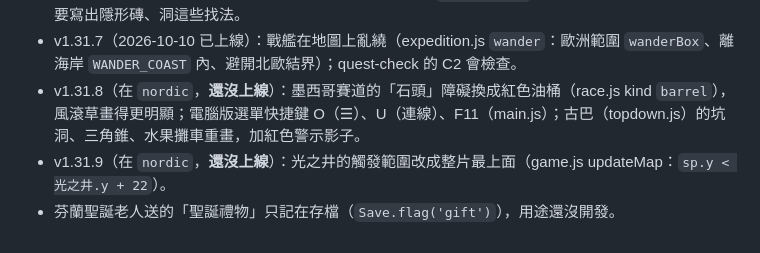
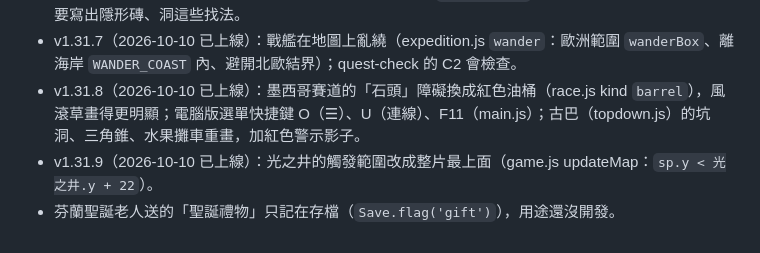
Before and after one commit to ax428285/euro-hop, a Markdown page: CLAUDE.md, the part around the change. Rendered like a GitHub page.

Commit message:
v1.31.8、v1.31.9 上線（CLAUDE.md 記錄）
Co-Authored-By: Claude Opus 5.5 <noreply@anthropic.com>

```diff
--- a/CLAUDE.md
+++ b/CLAUDE.md
@@ -77,6 +77,6 @@
   自動往前衝的關卡（autorun）出生點左邊的金幣不放（entities.js buildLevelState，level-check 會檢查）、磁鐵吸力加上玩家速度；瑞典雪橇起點平地 760（levelgen `startW`）、密道是 `secretKind: 'pit'`；雙人試煉不需要解鎖東歐篇；game.js `frame()` 先排下一帧、例外不會讓遊戲凍住（子畫面出錯直接回大地圖）。
 - v1.31.6（2026-10-10 已上線）：首頁「怎麼玩」（game.js `TITLE_GUIDE`）的找裝備只說「有密道」，不要寫出隱形磚、洞這些找法。
 - v1.31.7（2026-10-10 已上線）：戰艦在地圖上亂繞（expedition.js `wander`：歐洲範圍 `wanderBox`、離海岸 `WANDER_COAST` 內、避開北歐結界）；quest-check 的 C2 會檢查。
-- v1.31.8（在 `nordic`，**還沒上線**）：墨西哥賽道的「石頭」障礙換成紅色油桶（race.js kind `barrel`），風滾草畫得更明顯；電腦版選單快捷鍵 O（☰）、U（連線）、F11（main.js）；古巴（topdown.js）的坑洞、三角錐、水果攤車重畫，加紅色警示影子。
-- v1.31.9（在 `nordic`，**還沒上線**）：光之井的觸發範圍改成整片最上面（game.js updateMap：`sp.y < 光之井.y + 22`）。
+- v1.31.8（2026-10-10 已上線）：墨西哥賽道的「石頭」障礙換成紅色油桶（race.js kind `barrel`），風滾草畫得更明顯；電腦版選單快捷鍵 O（☰）、U（連線）、F11（main.js）；古巴（topdown.js）的坑洞、三角錐、水果攤車重畫，加紅色警示影子。
+- v1.31.9（2026-10-10 已上線）：光之井的觸發範圍改成整片最上面（game.js updateMap：`sp.y < 光之井.y + 22`）。
 - 芬蘭聖誕老人送的「聖誕禮物」只記在存檔（`Save.flag('gift')`），用途還沒開發。
```
